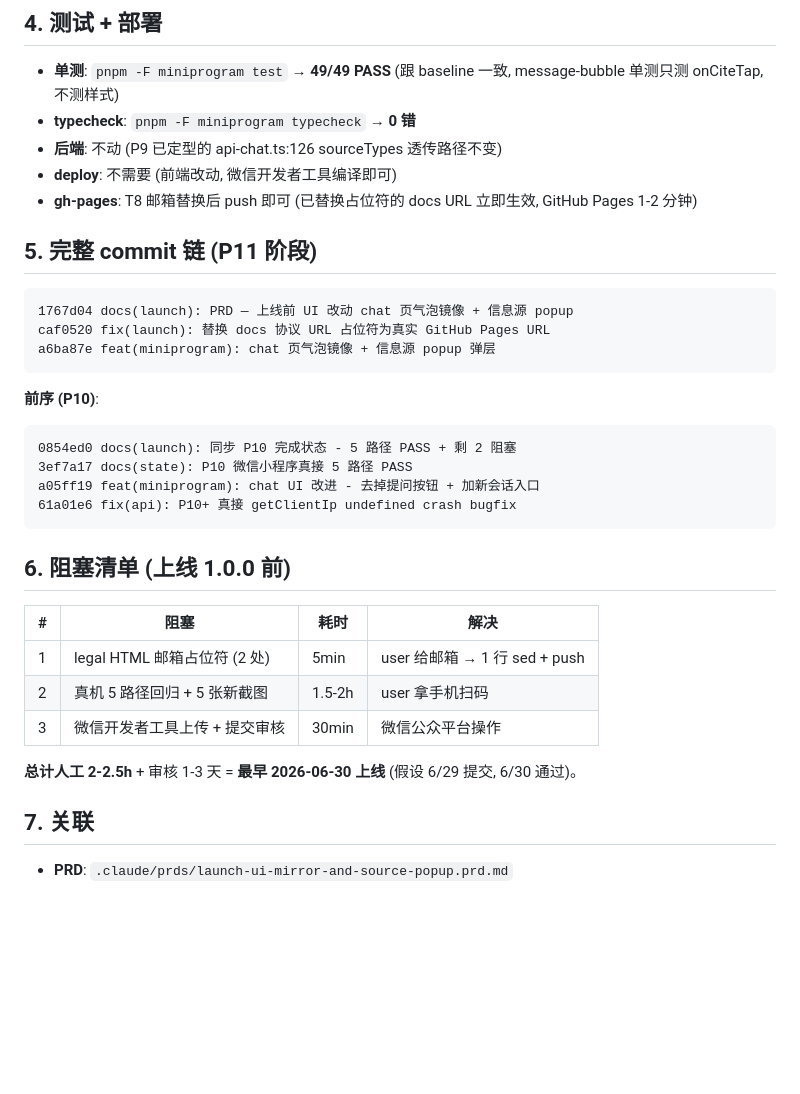
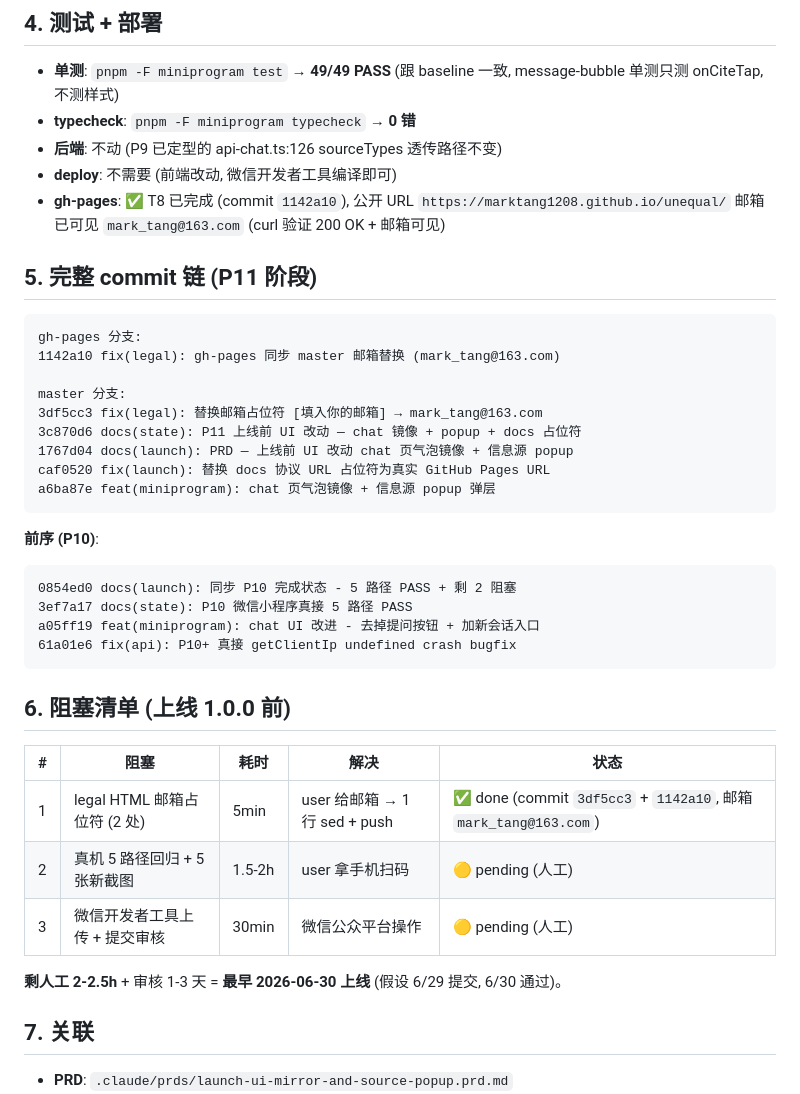
Before and after one commit to marktang1208/unequal, a Markdown page: docs/superpowers/state-p11-miniprogram-ui-tweaks.md, the part around one of its changes. GitHub-like rendering; blank space fills up the shorter version.

````diff
--- a/docs/superpowers/state-p11-miniprogram-ui-tweaks.md
+++ b/docs/superpowers/state-p11-miniprogram-ui-tweaks.md
@@ -130,11 +127,17 @@ P10 5 路径脚本 (`docs/launch/03-real-device-test.md` + state-p10 §1.2) 走
 - **typecheck**: `pnpm -F miniprogram typecheck` → **0 错**
 - **后端**: 不动 (P9 已定型的 api-chat.ts:126 sourceTypes 透传路径不变)
 - **deploy**: 不需要 (前端改动, 微信开发者工具编译即可)
-- **gh-pages**: T8 邮箱替换后 push 即可 (已替换占位符的 docs URL 立即生效, GitHub Pages 1-2 分钟)
+- **gh-pages**: ✅ T8 已完成 (commit `1142a10`), 公开 URL `https://marktang1208.github.io/unequal/` 邮箱已可见 `mark_tang@163.com` (curl 验证 200 OK + 邮箱可见)
 
 ## 5. 完整 commit 链 (P11 阶段)
 
 ```
+gh-pages 分支:
+1142a10 fix(legal): gh-pages 同步 master 邮箱替换 (mark_tang@163.com)
+
+master 分支:
+3df5cc3 fix(legal): 替换邮箱占位符 [填入你的邮箱] → mark_tang@163.com
+3c870d6 docs(state): P11 上线前 UI 改动 — chat 镜像 + popup + docs 占位符
 1767d04 docs(launch): PRD — 上线前 UI 改动 chat 页气泡镜像 + 信息源 popup
 caf0520 fix(launch): 替换 docs 协议 URL 占位符为真实 GitHub Pages URL
 a6ba87e feat(miniprogram): chat 页气泡镜像 + 信息源 popup 弹层
@@ -150,13 +153,13 @@ a05ff19 feat(miniprogram): chat UI 改进 - 去掉提问按钮 + 加新会话入
 
 ## 6. 阻塞清单 (上线 1.0.0 前)
 
-| # | 阻塞 | 耗时 | 解决 |
-|---|---|---|---|
-| 1 | legal HTML 邮箱占位符 (2 处) | 5min | user 给邮箱 → 1 行 sed + push |
-| 2 | 真机 5 路径回归 + 5 张新截图 | 1.5-2h | user 拿手机扫码 |
-| 3 | 微信开发者工具上传 + 提交审核 | 30min | 微信公众平台操作 |
+| # | 阻塞 | 耗时 | 解决 | 状态 |
+|---|---|---|---|---|
+| 1 | legal HTML 邮箱占位符 (2 处) | 5min | user 给邮箱 → 1 行 sed + push | ✅ done (commit `3df5cc3` + `1142a10`, 邮箱 `mark_tang@163.com`) |
+| 2 | 真机 5 路径回归 + 5 张新截图 | 1.5-2h | user 拿手机扫码 | 🟡 pending (人工) |
+| 3 | 微信开发者工具上传 + 提交审核 | 30min | 微信公众平台操作 | 🟡 pending (人工) |
 
-**总计人工 2-2.5h** + 审核 1-3 天 = **最早 2026-06-30 上线** (假设 6/29 提交, 6/30 通过)。
+**剩人工 2-2.5h** + 审核 1-3 天 = **最早 2026-06-30 上线** (假设 6/29 提交, 6/30 通过)。
 
 ## 7. 关联
 
````
Also changed, not shown: other parts of docs/superpowers/state-p11-miniprogram-ui-tweaks.md (+7 -10 lines), .claude/prds/launch-ui-mirror-and-source-popup.prd.md (+3 -3 lines).
